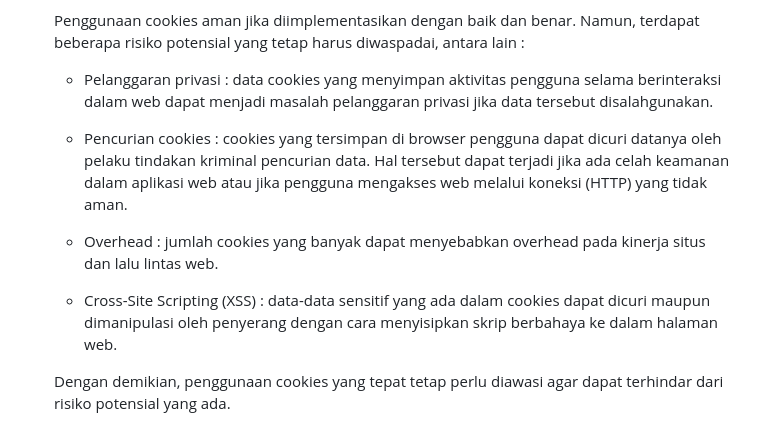
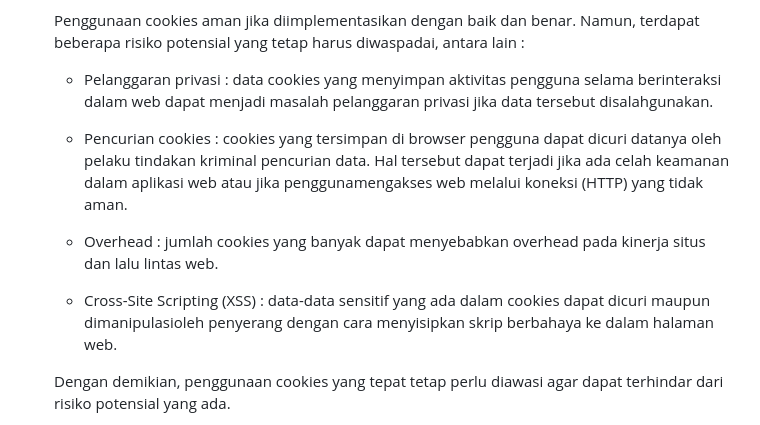
Before and after one commit to nadinezhr/Tugas-2-PBP, a Markdown page: README.md, the part around the change. Drawn GitHub-style.

```diff
--- a/README.md
+++ b/README.md
@@ -40,17 +40,13 @@ Link adaptable : https://tugas-2-pbp.adaptable.app/main/
 
     Penggunaan cookies aman jika diimplementasikan dengan baik dan benar. Namun, terdapat beberapa risiko potensial yang tetap harus diwaspadai, antara lain :
 
-    - Pelanggaran privasi : data cookies yang menyimpan aktivitas pengguna selama berinteraksi dalam web dapat
-menjadi masalah pelanggaran privasi jika data tersebut disalahgunakan.
+    - Pelanggaran privasi : data cookies yang menyimpan aktivitas pengguna selama berinteraksi dalam web dapat menjadi masalah pelanggaran privasi jika data tersebut disalahgunakan.
 
-    - Pencurian cookies : cookies yang tersimpan di browser pengguna dapat dicuri datanya oleh pelaku tindakan
-kriminal pencurian data. Hal tersebut dapat terjadi jika ada celah keamanan dalam aplikasi web atau jika pengguna
-mengakses web melalui koneksi (HTTP) yang tidak aman.
+    - Pencurian cookies : cookies yang tersimpan di browser pengguna dapat dicuri datanya oleh pelaku tindakan kriminal pencurian data. Hal tersebut dapat terjadi jika ada celah keamanan dalam aplikasi web atau jika penggunamengakses web melalui koneksi (HTTP) yang tidak aman.
 
     - Overhead : jumlah cookies yang banyak dapat menyebabkan overhead pada kinerja situs dan lalu lintas web.
 
-    - Cross-Site Scripting (XSS) : data-data sensitif yang ada dalam cookies dapat dicuri maupun dimanipulasi
-oleh penyerang dengan cara menyisipkan skrip berbahaya ke dalam halaman web.
+    - Cross-Site Scripting (XSS) : data-data sensitif yang ada dalam cookies dapat dicuri maupun dimanipulasioleh penyerang dengan cara menyisipkan skrip berbahaya ke dalam halaman web.
 
     Dengan demikian, penggunaan cookies yang tepat tetap perlu diawasi agar dapat terhindar dari risiko potensial yang ada.
 
```
